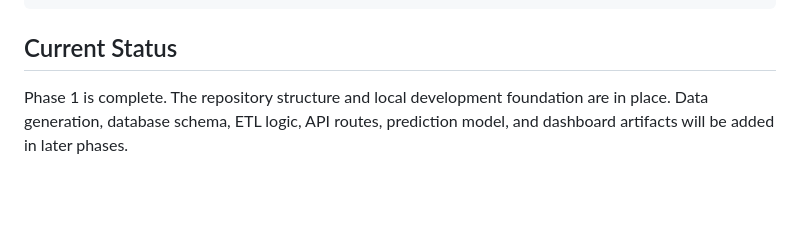
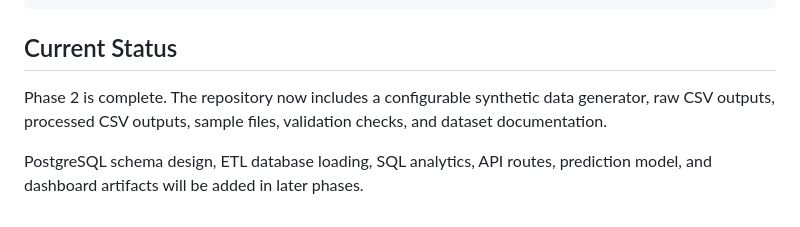
Before and after one commit to Sahil-dub/supply-chain-delay-intelligence-platform, a Markdown page: README.md, the part around one of its changes. Drawn GitHub-style; blank space fills up the shorter version.

```diff
--- a/README.md
+++ b/README.md
@@ -151,4 +202,6 @@ ruff check .
 
 ## Current Status
 
-Phase 1 is complete. The repository structure and local development foundation are in place. Data generation, database schema, ETL logic, API routes, prediction model, and dashboard artifacts will be added in later phases.
+Phase 2 is complete. The repository now includes a configurable synthetic data generator, raw CSV outputs, processed CSV outputs, sample files, validation checks, and dataset documentation.
+
+PostgreSQL schema design, ETL database loading, SQL analytics, API routes, prediction model, and dashboard artifacts will be added in later phases.
```
Also changed, not shown: other parts of README.md (+81 -30 lines), docs/data_dictionary.md (added, +74 -0 lines), docs/phase_2_data_generation.md (added, +108 -0 lines).
